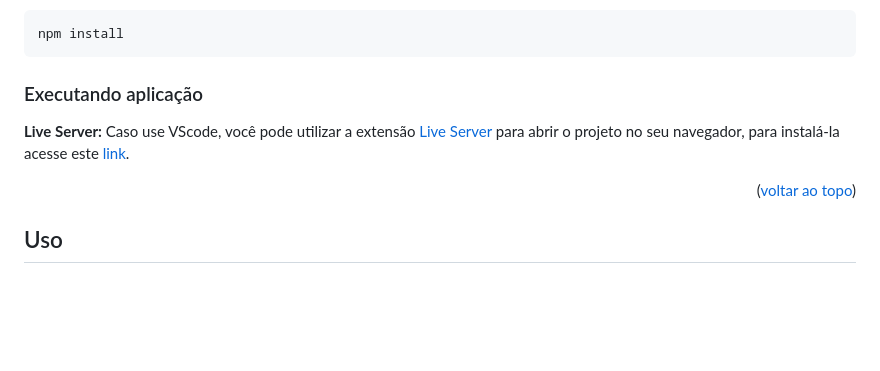
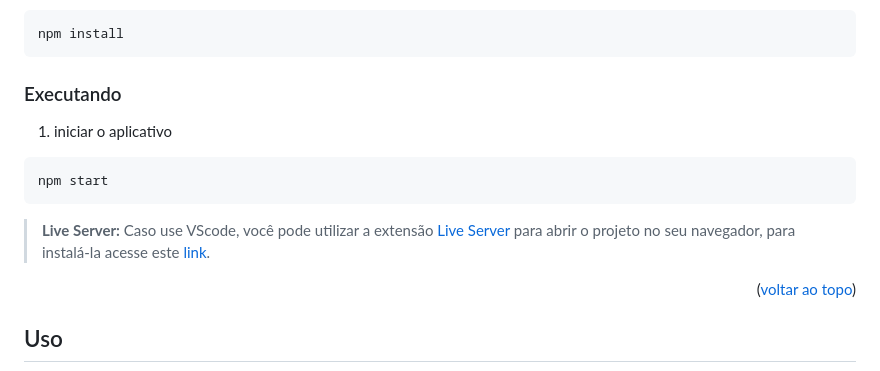
Before and after one commit to RenanFernandess/project-pixels-art-2.0, a Markdown page: README.md, the part around the change. Rendered like a GitHub page; blank space fills up the shorter version.

```diff
--- a/README.md
+++ b/README.md
@@ -52,10 +52,13 @@ Faria muita coisa diferente no código e na estrutura do projeto, mas o principa
 
     npm install
 
-### Executando aplicação
+### Executando
 
+  1. iniciar o aplicativo
 
-  **Live Server:** Caso use VScode, você pode utilizar a extensão [Live Server](https://marketplace.visualstudio.com/items?itemName=ritwickdey.LiveServer) para abrir o projeto no seu navegador, para instalá-la acesse este [link](https://marketplace.visualstudio.com/items?itemName=ritwickdey.LiveServer).
+    npm start
+
+ > **Live Server:** Caso use VScode, você pode utilizar a extensão [Live Server](https://marketplace.visualstudio.com/items?itemName=ritwickdey.LiveServer) para abrir o projeto no seu navegador, para instalá-la acesse este [link](https://marketplace.visualstudio.com/items?itemName=ritwickdey.LiveServer).
 
 
 
```
